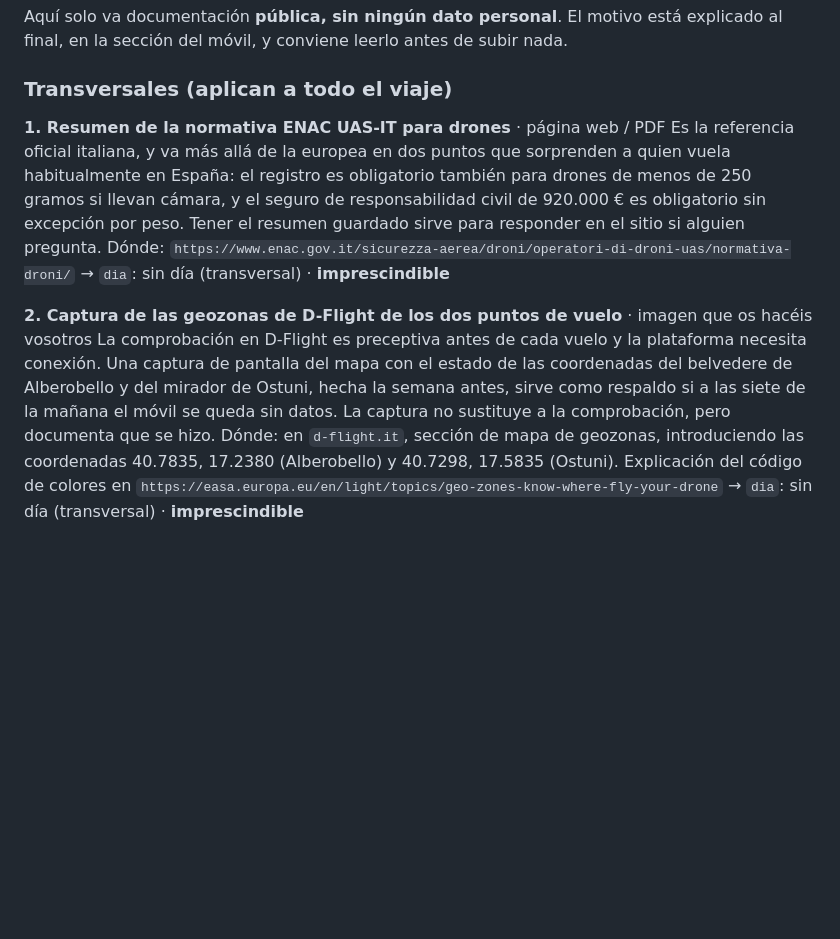
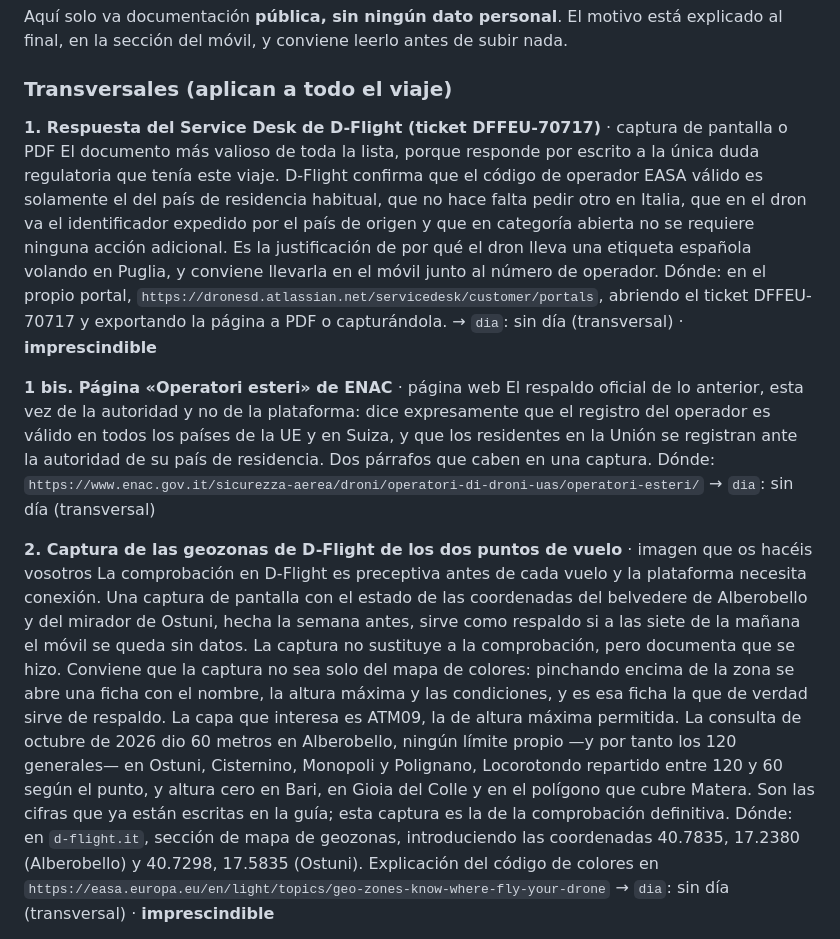
Before and after one commit to Kmatiu/guias-viaje, a Markdown page: Bari/recursos.md, the part around the change. Rendered like a GitHub page; blank space fills up the shorter version.

Commit message:
Update documentation for drone regulations and checks

```diff
--- a/Bari/recursos.md
+++ b/Bari/recursos.md
@@ -14,13 +14,19 @@ Aquí solo va documentación **pública, sin ningún dato personal**. El motivo
 
 ### Transversales (aplican a todo el viaje)
 
-**1. Resumen de la normativa ENAC UAS-IT para drones** · página web / PDF
-Es la referencia oficial italiana, y va más allá de la europea en dos puntos que sorprenden a quien vuela habitualmente en España: el registro es obligatorio también para drones de menos de 250 gramos si llevan cámara, y el seguro de responsabilidad civil de 920.000 € es obligatorio sin excepción por peso. Tener el resumen guardado sirve para responder en el sitio si alguien pregunta.
-Dónde: `https://www.enac.gov.it/sicurezza-aerea/droni/operatori-di-droni-uas/normativa-droni/`
+**1. Respuesta del Service Desk de D-Flight (ticket DFFEU-70717)** · captura de pantalla o PDF
+El documento más valioso de toda la lista, porque responde por escrito a la única duda regulatoria que tenía este viaje. D-Flight confirma que el código de operador EASA válido es solamente el del país de residencia habitual, que no hace falta pedir otro en Italia, que en el dron va el identificador expedido por el país de origen y que en categoría abierta no se requiere ninguna acción adicional. Es la justificación de por qué el dron lleva una etiqueta española volando en Puglia, y conviene llevarla en el móvil junto al número de operador.
+Dónde: en el propio portal, `https://dronesd.atlassian.net/servicedesk/customer/portals`, abriendo el ticket DFFEU-70717 y exportando la página a PDF o capturándola.
 → `dia`: sin día (transversal) · **imprescindible**
 
+**1 bis. Página «Operatori esteri» de ENAC** · página web
+El respaldo oficial de lo anterior, esta vez de la autoridad y no de la plataforma: dice expresamente que el registro del operador es válido en todos los países de la UE y en Suiza, y que los residentes en la Unión se registran ante la autoridad de su país de residencia. Dos párrafos que caben en una captura.
+Dónde: `https://www.enac.gov.it/sicurezza-aerea/droni/operatori-di-droni-uas/operatori-esteri/`
+→ `dia`: sin día (transversal)
+
 **2. Captura de las geozonas de D-Flight de los dos puntos de vuelo** · imagen que os hacéis vosotros
-La comprobación en D-Flight es preceptiva antes de cada vuelo y la plataforma necesita conexión. Una captura de pantalla del mapa con el estado de las coordenadas del belvedere de Alberobello y del mirador de Ostuni, hecha la semana antes, sirve como respaldo si a las siete de la mañana el móvil se queda sin datos. La captura no sustituye a la comprobación, pero documenta que se hizo.
+La comprobación en D-Flight es preceptiva antes de cada vuelo y la plataforma necesita conexión. Una captura de pantalla con el estado de las coordenadas del belvedere de Alberobello y del mirador de Ostuni, hecha la semana antes, sirve como respaldo si a las siete de la mañana el móvil se queda sin datos. La captura no sustituye a la comprobación, pero documenta que se hizo.
+Conviene que la captura no sea solo del mapa de colores: pinchando encima de la zona se abre una ficha con el nombre, la altura máxima y las condiciones, y es esa ficha la que de verdad sirve de respaldo. La capa que interesa es ATM09, la de altura máxima permitida. La consulta de octubre de 2026 dio 60 metros en Alberobello, ningún límite propio —y por tanto los 120 generales— en Ostuni, Cisternino, Monopoli y Polignano, Locorotondo repartido entre 120 y 60 según el punto, y altura cero en Bari, en Gioia del Colle y en el polígono que cubre Matera. Son las cifras que ya están escritas en la guía; esta captura es la de la comprobación definitiva.
 Dónde: en `d-flight.it`, sección de mapa de geozonas, introduciendo las coordenadas 40.7835, 17.2380 (Alberobello) y 40.7298, 17.5835 (Ostuni). Explicación del código de colores en `https://easa.europa.eu/en/light/topics/geo-zones-know-where-fly-your-drone`
 → `dia`: sin día (transversal) · **imprescindible**
 
```
